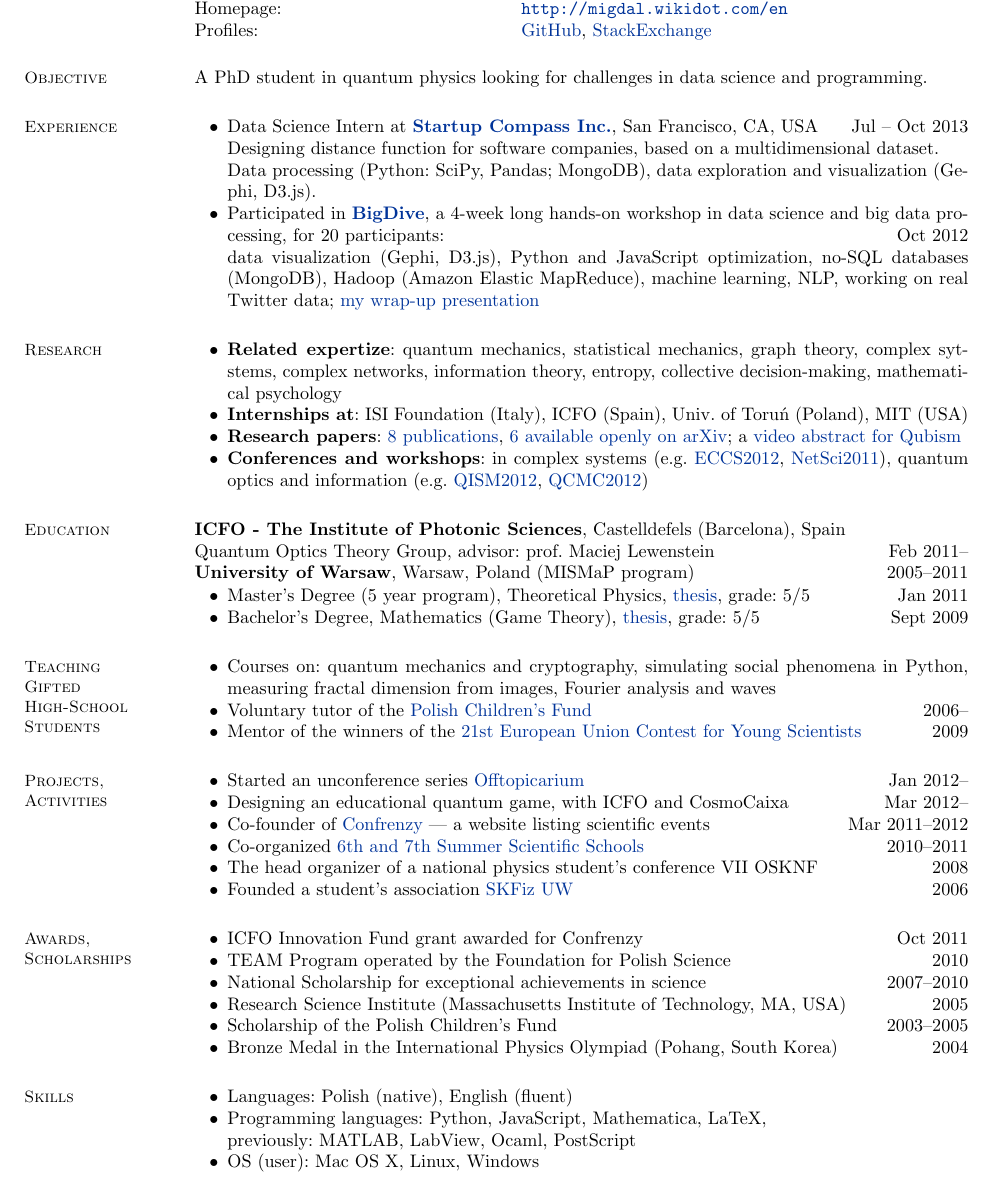
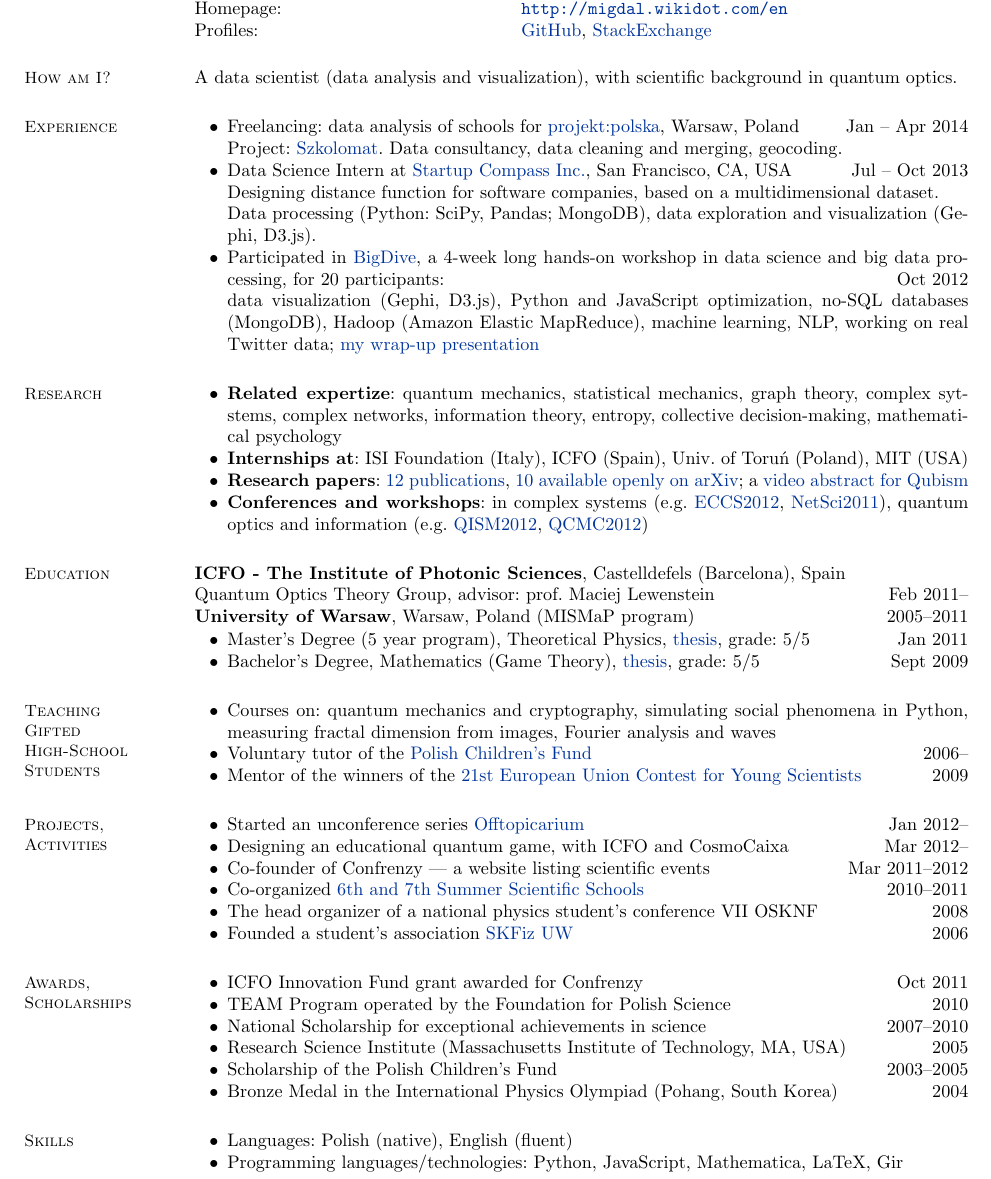
Before and after one commit to stared/cv-resume, a LaTeX CV (piotr_migdal_cv_prog.tex): part of the page, cut so that both start at the same text. Compiled offline with pdfLaTeX.

Commit message:
szkolomat

```diff
--- a/piotr_migdal_cv_prog.tex
+++ b/piotr_migdal_cv_prog.tex
@@ -55,8 +55,8 @@
 
    % ____________________________________________________________________________________
    %  Objective
-    \section{\mysidestyle Objective}
-    A PhD student in quantum physics looking for challenges in data science and programming.
+    \section{\mysidestyle How am I?}
+    A data scientist (data analysis and visualization), with scientific background in quantum optics.
 
 %\vspace{-2mm}
 
@@ -73,11 +73,14 @@
 
     \begin{list2}
 
-    \item Data Science Intern at {\bf \href{http://compass.co}{Startup Compass Inc.}}, San Francisco, CA, USA \hfill Jul -- Oct 2013\\
+    \item Freelancing: data analysis of schools for \href{http://projektpolska.pl/english/}{projekt:polska}, Warsaw, Poland  \hfill Jan -- Apr 2014\\
+        Project: \href{http://szkolomat.pl/}{Szkolomat}. Data consultancy, data cleaning and merging, geocoding.
+
+    \item Data Science Intern at \href{http://compass.co}{Startup Compass Inc.}, San Francisco, CA, USA \hfill Jul -- Oct 2013\\
         Designing distance function for software companies, based on a multidimensional dataset.\\
         Data processing (Python: SciPy, Pandas; MongoDB), data exploration and visualization (Gephi, D3.js).
 
-    \item Participated in {\bf \href{http://bigdive.eu}{BigDive}}, a 4-week long hands-on workshop in data science and big data processing, for 20 participants: \hfill { Oct 2012}\\
+    \item Participated in \href{http://bigdive.eu}{BigDive}, a 4-week long hands-on workshop in data science and big data processing, for 20 participants: \hfill { Oct 2012}\\
         data visualization (Gephi, D3.js), Python and JavaScript optimization, no-SQL databases (MongoDB), Hadoop (Amazon Elastic MapReduce), machine learning, NLP, working on real Twitter data; \href{https://speakerdeck.com/pmigdal/a-map-of-256-tags-of-stackoverflow-at-bigdive-wrap-up}{my wrap-up presentation}
 
     \end{list2}
@@ -90,7 +93,7 @@
 
     \item {\bf Internships at}: ISI Foundation (Italy), ICFO (Spain), Univ. of Toruń (Poland), MIT (USA)
 
-    \item {\bf Research papers}: \href{http://scholar.google.com/citations?user=JUwBsPAAAAAJ&hl=en}{8 publications}, \href{http://arxiv.org/a/migdal\_p\_1}{6 available openly on arXiv};
+    \item {\bf Research papers}: \href{http://scholar.google.com/citations?user=JUwBsPAAAAAJ&hl=en}{12 publications}, \href{http://arxiv.org/a/migdal\_p\_1}{10 available openly on arXiv};
     a \href{http://www.youtube.com/watch?v=8fPAzOziTZo}{video abstract for Qubism}
 
     \item {\bf Conferences and workshops}: in complex systems (e.g. \href{http://www.eccs2012.eu/}{ECCS2012}, \href{http://netsci2011.net/}{NetSci2011}), quantum optics and information (e.g. \href{http://www.uibk.ac.at/th-physik/qism2012/}{QISM2012}, \href{http://qcmc2012.org/}{QCMC2012})
@@ -142,7 +145,7 @@
     \begin{list2}
     \item Started an unconference series \href{http://offtopicarium.wikidot.com/}{Offtopicarium} \hfill { Jan 2012--}
     \item Designing an educational quantum game, with ICFO and CosmoCaixa \hfill { Mar 2012--}
-    \item Co-founder of \href{https://confrenzy.com}{Confrenzy} --- a website listing scientific events \hfill { Mar 2011--2012}
+    \item Co-founder of Confrenzy --- a website listing scientific events \hfill { Mar 2011--2012}
 
     \item Co-organized \href{http://warsztatywww.wikidot.com/en}{6th and 7th Summer Scientific Schools} \hfill { 2010--2011}
     \item The head organizer of a national physics student's conference VII OSKNF \hfill { 2008}
@@ -174,9 +177,7 @@
     \section{\mysidestyle Skills}
     \begin{list2}
         \item Languages: Polish (native), English (fluent)
-        \item Programming languages: Python, JavaScript, Mathematica, LaTeX,\\
-        previously: MATLAB, LabView, Ocaml, PostScript
-        \item OS (user): Mac OS X, Linux, Windows
+        \item Programming languages/technologies: Python, JavaScript, Mathematica, LaTeX, Gir
     \end{list2}
 
 %\vspace{3mm}
```
